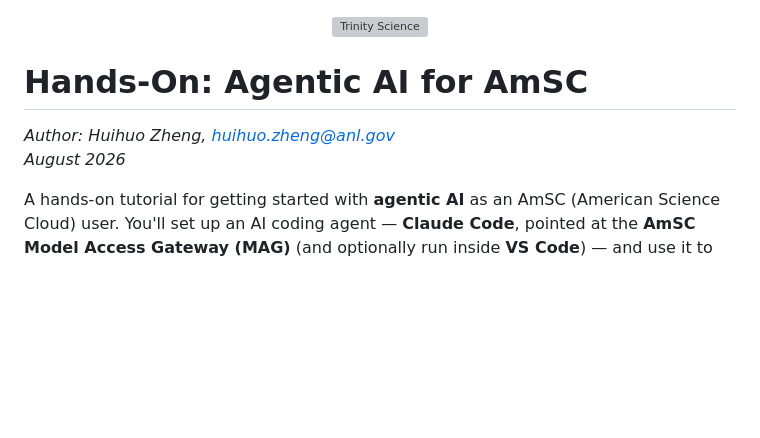
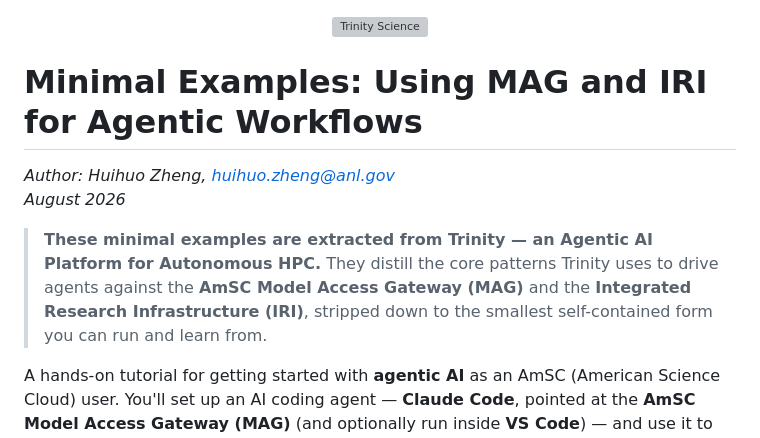
Before and after one commit to zhenghh04/amsc_agentic_ai, a Markdown page: README.md, the part around the change. Rendered like a GitHub page; blank space fills up the shorter version; grey boxes are pictures that could not be loaded.

Commit message:
docs(readme): lead with 'Minimal Examples' framing; note code extracted from Trinity

```diff
--- a/README.md
+++ b/README.md
@@ -2,10 +2,15 @@
   <img src="assets/trinity-logo.svg" alt="Trinity Science" width="72" height="72">
 </p>
 
-# Hands-On: Agentic AI for AmSC
+# Minimal Examples: Using MAG and IRI for Agentic Workflows
 
 *Author: Huihuo Zheng, huihuo.zheng@anl.gov*<br>
 *August 2026*
+
+> **These minimal examples are extracted from Trinity — an Agentic AI Platform for Autonomous HPC.**
+> They distill the core patterns Trinity uses to drive agents against the **AmSC
+> Model Access Gateway (MAG)** and the **Integrated Research Infrastructure (IRI)**,
+> stripped down to the smallest self-contained form you can run and learn from.
 
 A hands-on tutorial for getting started with **agentic AI** as an AmSC
 (American Science Cloud) user. You'll set up an AI coding agent — **Claude Code**,
```
